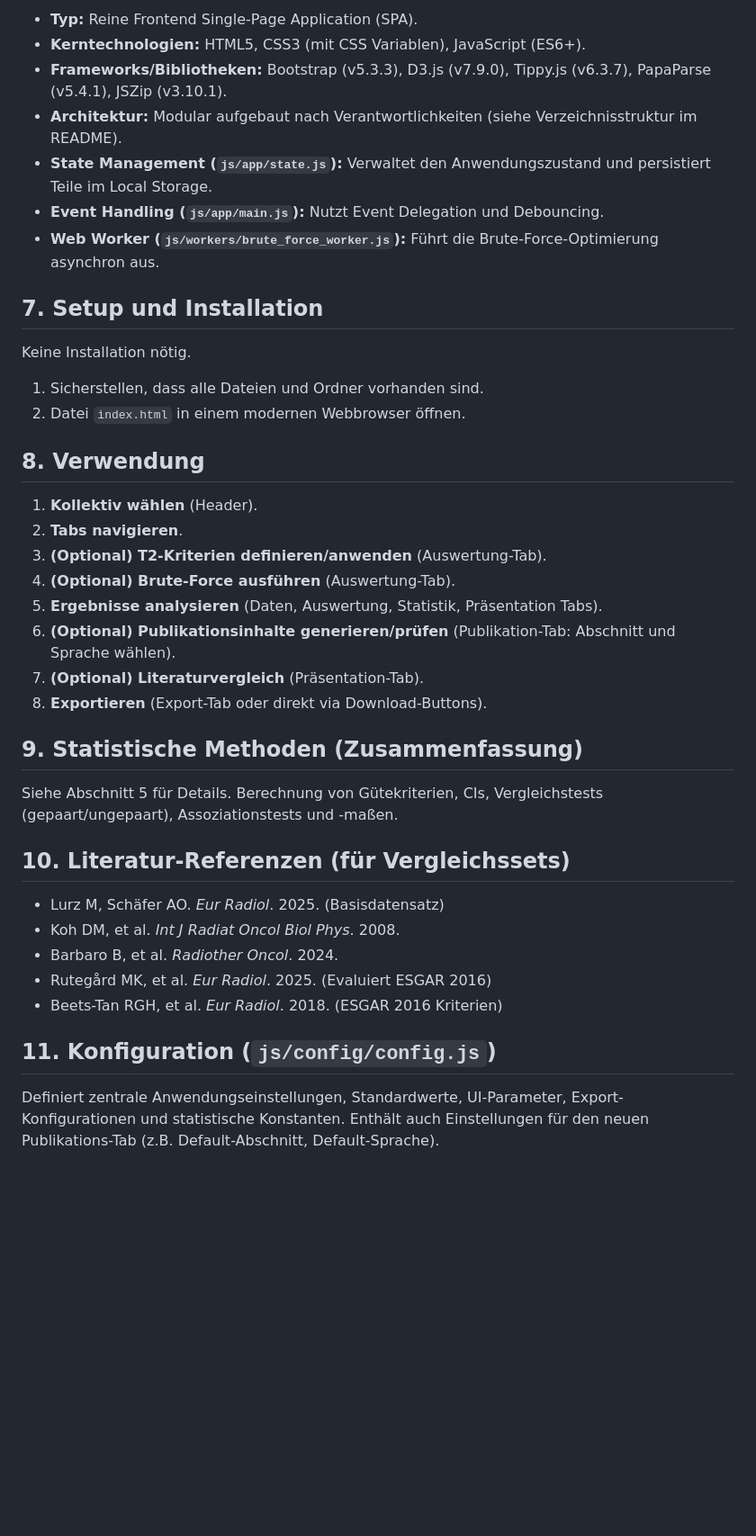
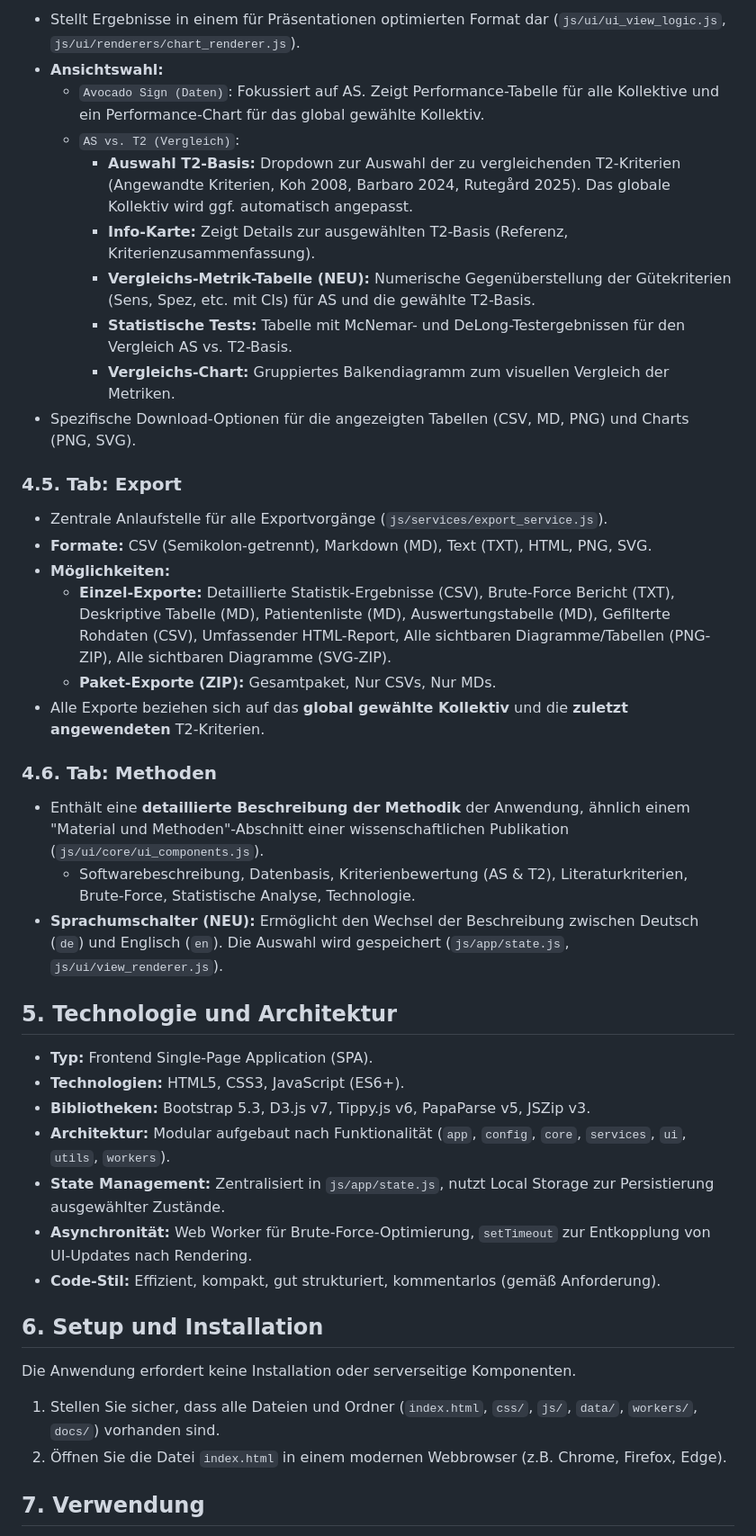
Before and after one commit to mlurz92/AvocadoSign-Optimized, a Markdown page: README.md, the part around the change printed below. Shown: that part at 90% size. Rendered like a GitHub page; blank space fills up the shorter version.

```diff
--- a/README.md
+++ b/README.md
@@ -165,42 +108,46 @@ Die Anwendung implementiert folgende statistische Verfahren:
 
-* **Typ:** Reine Frontend Single-Page Application (SPA).
-* **Kerntechnologien:** HTML5, CSS3 (mit CSS Variablen), JavaScript (ES6+).
-* **Frameworks/Bibliotheken:** Bootstrap (v5.3.3), D3.js (v7.9.0), Tippy.js (v6.3.7), PapaParse (v5.4.1), JSZip (v3.10.1).
-* **Architektur:** Modular aufgebaut nach Verantwortlichkeiten (siehe Verzeichnisstruktur im README).
-* **State Management (`js/app/state.js`):** Verwaltet den Anwendungszustand und persistiert Teile im Local Storage.
-* **Event Handling (`js/app/main.js`):** Nutzt Event Delegation und Debouncing.
-* **Web Worker (`js/workers/brute_force_worker.js`):** Führt die Brute-Force-Optimierung asynchron aus.
+* Stellt Ergebnisse in einem für Präsentationen optimierten Format dar (`js/ui/ui_view_logic.js`, `js/ui/renderers/chart_renderer.js`).
+* **Ansichtswahl:**
+    * `Avocado Sign (Daten)`: Fokussiert auf AS. Zeigt Performance-Tabelle für alle Kollektive und ein Performance-Chart für das global gewählte Kollektiv.
+    * `AS vs. T2 (Vergleich)`:
+        * **Auswahl T2-Basis:** Dropdown zur Auswahl der zu vergleichenden T2-Kriterien (Angewandte Kriterien, Koh 2008, Barbaro 2024, Rutegård 2025). Das globale Kollektiv wird ggf. automatisch angepasst.
+        * **Info-Karte:** Zeigt Details zur ausgewählten T2-Basis (Referenz, Kriterienzusammenfassung).
+        * **Vergleichs-Metrik-Tabelle (NEU):** Numerische Gegenüberstellung der Gütekriterien (Sens, Spez, etc. mit CIs) für AS und die gewählte T2-Basis.
+        * **Statistische Tests:** Tabelle mit McNemar- und DeLong-Testergebnissen für den Vergleich AS vs. T2-Basis.
+        * **Vergleichs-Chart:** Gruppiertes Balkendiagramm zum visuellen Vergleich der Metriken.
+* Spezifische Download-Optionen für die angezeigten Tabellen (CSV, MD, PNG) und Charts (PNG, SVG).
 
-## 7. Setup und Installation
+### 4.5. Tab: Export
 
-Keine Installation nötig.
-1.  Sicherstellen, dass alle Dateien und Ordner vorhanden sind.
-2.  Datei `index.html` in einem modernen Webbrowser öffnen.
+* Zentrale Anlaufstelle für alle Exportvorgänge (`js/services/export_service.js`).
+* **Formate:** CSV (Semikolon-getrennt), Markdown (MD), Text (TXT), HTML, PNG, SVG.
+* **Möglichkeiten:**
+    * **Einzel-Exporte:** Detaillierte Statistik-Ergebnisse (CSV), Brute-Force Bericht (TXT), Deskriptive Tabelle (MD), Patientenliste (MD), Auswertungstabelle (MD), Gefilterte Rohdaten (CSV), Umfassender HTML-Report, Alle sichtbaren Diagramme/Tabellen (PNG-ZIP), Alle sichtbaren Diagramme (SVG-ZIP).
+    * **Paket-Exporte (ZIP):** Gesamtpaket, Nur CSVs, Nur MDs.
+* Alle Exporte beziehen sich auf das **global gewählte Kollektiv** und die **zuletzt angewendeten** T2-Kriterien.
 
-## 8. Verwendung
+### 4.6. Tab: Methoden
 
-1.  **Kollektiv wählen** (Header).
-2.  **Tabs navigieren**.
-3.  **(Optional) T2-Kriterien definieren/anwenden** (Auswertung-Tab).
-4.  **(Optional) Brute-Force ausführen** (Auswertung-Tab).
-5.  **Ergebnisse analysieren** (Daten, Auswertung, Statistik, Präsentation Tabs).
-6.  **(Optional) Publikationsinhalte generieren/prüfen** (Publikation-Tab: Abschnitt und Sprache wählen).
-7.  **(Optional) Literaturvergleich** (Präsentation-Tab).
-8.  **Exportieren** (Export-Tab oder direkt via Download-Buttons).
+* Enthält eine **detaillierte Beschreibung der Methodik** der Anwendung, ähnlich einem "Material und Methoden"-Abschnitt einer wissenschaftlichen Publikation (`js/ui/core/ui_components.js`).
+    * Softwarebeschreibung, Datenbasis, Kriterienbewertung (AS & T2), Literaturkriterien, Brute-Force, Statistische Analyse, Technologie.
+* **Sprachumschalter (NEU):** Ermöglicht den Wechsel der Beschreibung zwischen Deutsch (`de`) und Englisch (`en`). Die Auswahl wird gespeichert (`js/app/state.js`, `js/ui/view_renderer.js`).
 
-## 9. Statistische Methoden (Zusammenfassung)
+## 5. Technologie und Architektur
 
-Siehe Abschnitt 5 für Details. Berechnung von Gütekriterien, CIs, Vergleichstests (gepaart/ungepaart), Assoziationstests und -maßen.
+* **Typ:** Frontend Single-Page Application (SPA).
+* **Technologien:** HTML5, CSS3, JavaScript (ES6+).
+* **Bibliotheken:** Bootstrap 5.3, D3.js v7, Tippy.js v6, PapaParse v5, JSZip v3.
+* **Architektur:** Modular aufgebaut nach Funktionalität (`app`, `config`, `core`, `services`, `ui`, `utils`, `workers`).
+* **State Management:** Zentralisiert in `js/app/state.js`, nutzt Local Storage zur Persistierung ausgewählter Zustände.
+* **Asynchronität:** Web Worker für Brute-Force-Optimierung, `setTimeout` zur Entkopplung von UI-Updates nach Rendering.
+* **Code-Stil:** Effizient, kompakt, gut strukturiert, kommentarlos (gemäß Anforderung).
 
-## 10. Literatur-Referenzen (für Vergleichssets)
+## 6. Setup und Installation
 
-* Lurz M, Schäfer AO. *Eur Radiol*. 2025. (Basisdatensatz)
-* Koh DM, et al. *Int J Radiat Oncol Biol Phys*. 2008.
-* Barbaro B, et al. *Radiother Oncol*. 2024.
-* Rutegård MK, et al. *Eur Radiol*. 2025. (Evaluiert ESGAR 2016)
-* Beets-Tan RGH, et al. *Eur Radiol*. 2018. (ESGAR 2016 Kriterien)
+Die Anwendung erfordert keine Installation oder serverseitige Komponenten.
 
-## 11. Konfiguration (`js/config/config.js`)
+1.  Stellen Sie sicher, dass alle Dateien und Ordner (`index.html`, `css/`, `js/`, `data/`, `workers/`, `docs/`) vorhanden sind.
+2.  Öffnen Sie die Datei `index.html` in einem modernen Webbrowser (z.B. Chrome, Firefox, Edge).
 
-Definiert zentrale Anwendungseinstellungen, Standardwerte, UI-Parameter, Export-Konfigurationen und statistische Konstanten. Enthält auch Einstellungen für den neuen Publikations-Tab (z.B. Default-Abschnitt, Default-Sprache).
+## 7. Verwendung
 
```
Also changed, not shown: other parts of README.md (+130 -153 lines).
